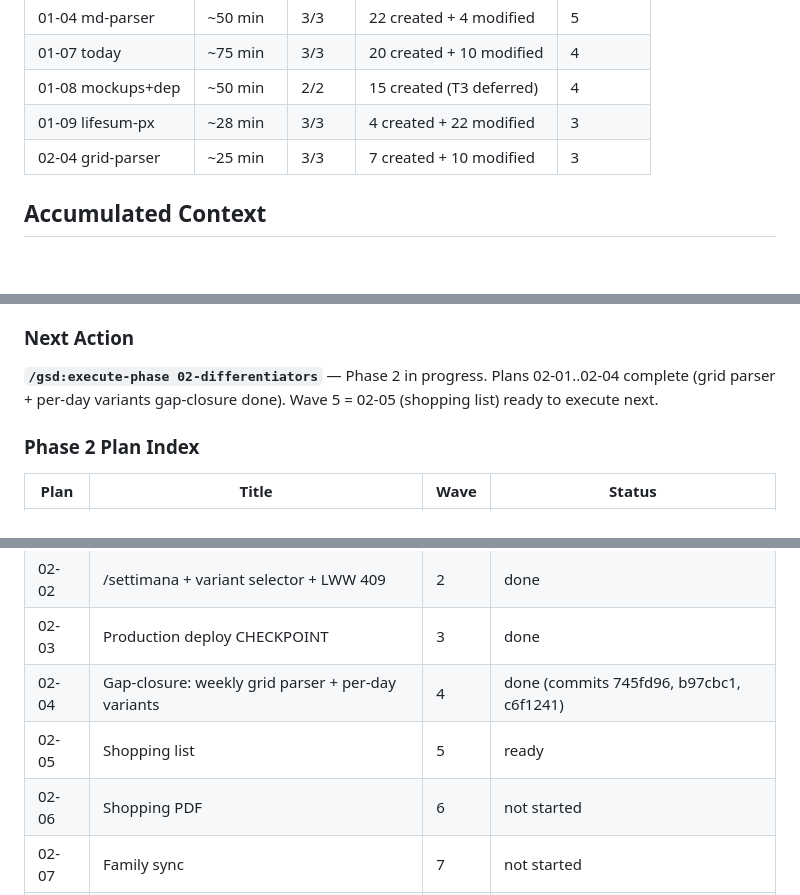
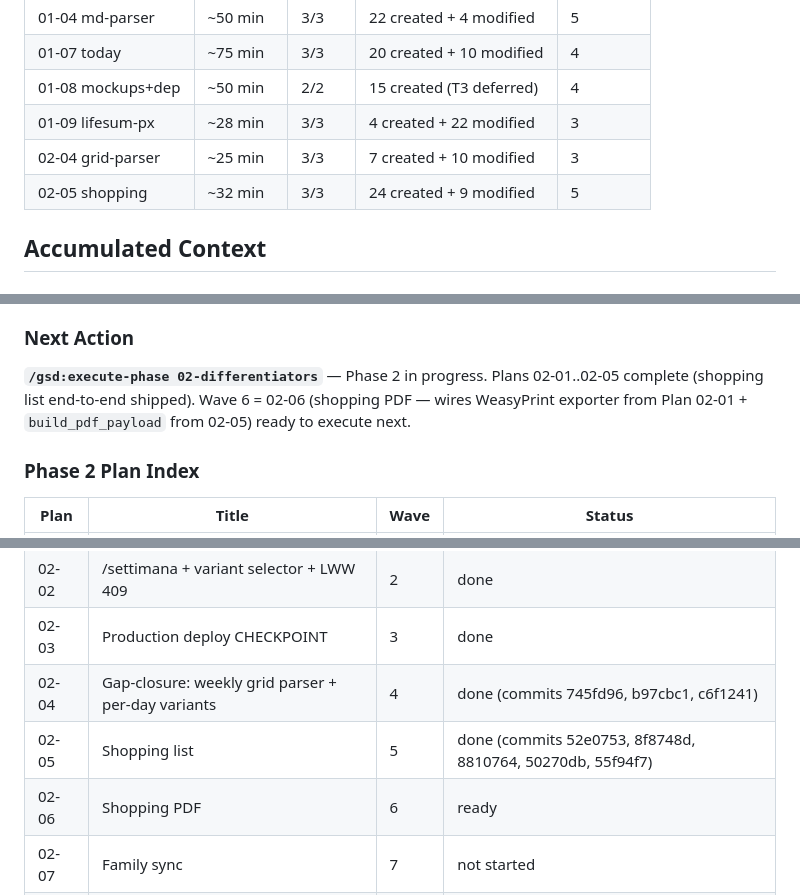
Before and after one commit to GitBakko/wellness-buddy, a Markdown page: .planning/STATE.md, 3 parts joined by grey strips. Drawn GitHub-style.

```diff
--- a/.planning/STATE.md
+++ b/.planning/STATE.md
@@ -63,6 +63,7 @@ progress:
 | 01-08 mockups+dep| ~50 min  | 2/2   | 15 created (T3 deferred) | 4       |
 | 01-09 lifesum-px | ~28 min  | 3/3   | 4 created + 22 modified  | 3       |
 | 02-04 grid-parser| ~25 min  | 3/3   | 7 created + 10 modified  | 3       |
+| 02-05 shopping   | ~32 min  | 3/3   | 24 created + 9 modified  | 5       |
 
 ## Accumulated Context
 
@@ -165,7 +174,7 @@ progress:
 
 ### Next Action
 
-**`/gsd:execute-phase 02-differentiators`** — Phase 2 in progress. Plans 02-01..02-04 complete (grid parser + per-day variants gap-closure done). Wave 5 = 02-05 (shopping list) ready to execute next.
+**`/gsd:execute-phase 02-differentiators`** — Phase 2 in progress. Plans 02-01..02-05 complete (shopping list end-to-end shipped). Wave 6 = 02-06 (shopping PDF — wires WeasyPrint exporter from Plan 02-01 + `build_pdf_payload` from 02-05) ready to execute next.
 
 ### Phase 2 Plan Index
 
@@ -175,8 +184,8 @@ progress:
 | 02-02 | /settimana + variant selector + LWW 409 | 2 | done |
 | 02-03 | Production deploy CHECKPOINT | 3 | done |
 | 02-04 | Gap-closure: weekly grid parser + per-day variants | 4 | done (commits 745fd96, b97cbc1, c6f1241) |
-| 02-05 | Shopping list | 5 | ready |
-| 02-06 | Shopping PDF | 6 | not started |
+| 02-05 | Shopping list | 5 | done (commits 52e0753, 8f8748d, 8810764, 50270db, 55f94f7) |
+| 02-06 | Shopping PDF | 6 | ready |
 | 02-07 | Family sync | 7 | not started |
 | 02-08 | Phase 2 closure CHECKPOINT | 8 | not started |
 
```
Also changed, not shown: other parts of .planning/STATE.md (+15 -7 lines), 1 other file.
